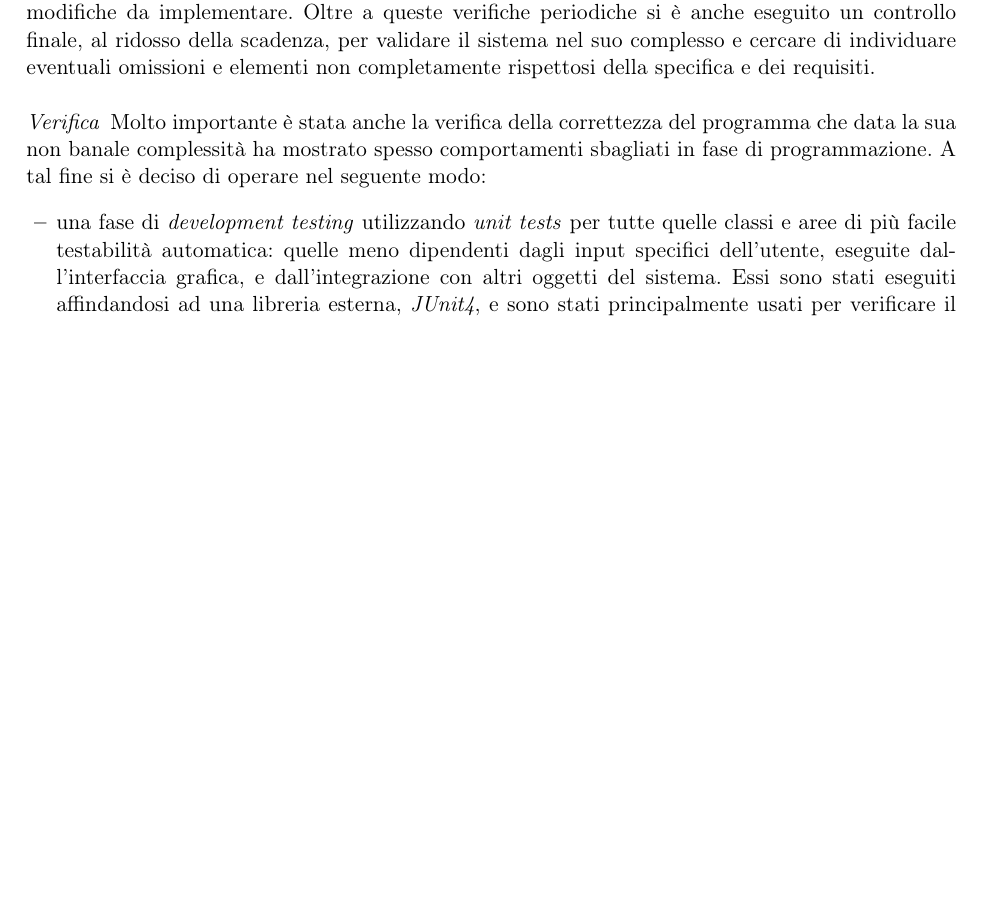
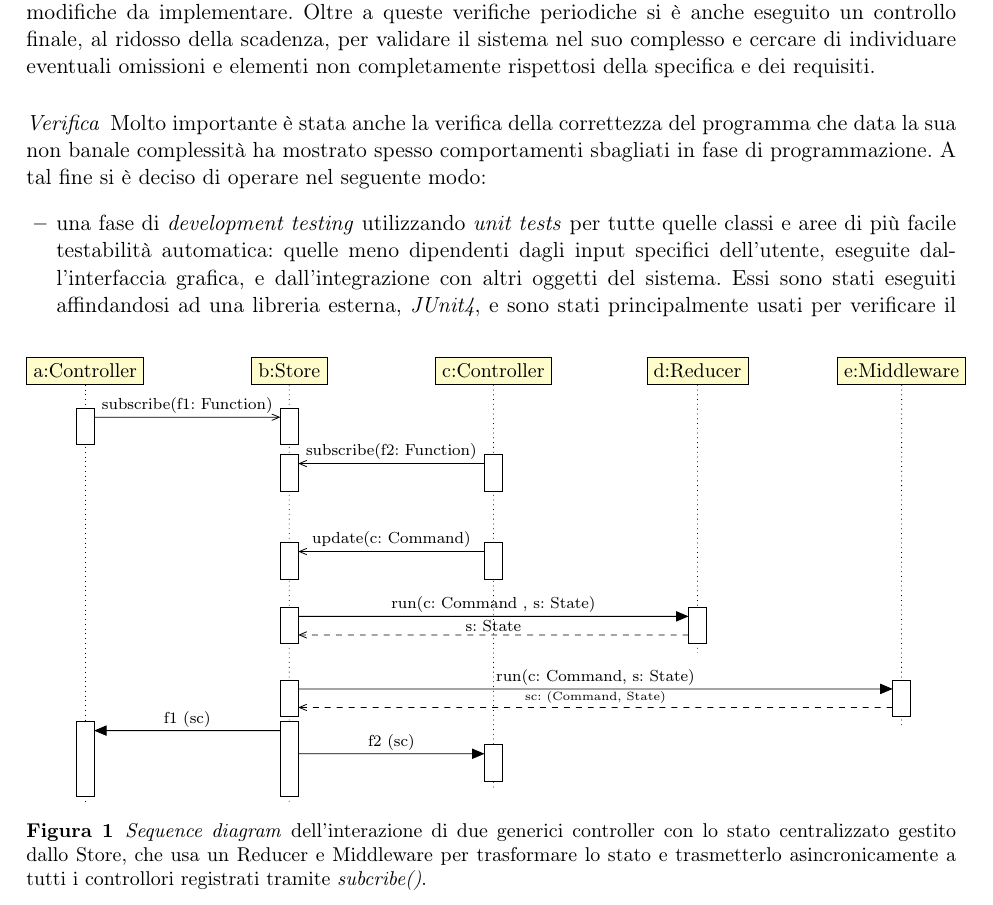
Before and after one commit to marian-st/ER, a LaTeX paper (relazione/Documentazione_EdoardoZorzi_EliaPiccoli_MarianStatache.tex): part of page 7 of 11 before the commit and part of page 7 of 12 after it, cut so that both start at the same text, the shorter picture padded with empty space. The pictures show the PDF file relazione/Documentazione_EdoardoZorzi_EliaPiccoli_MarianStatache.pdf that the author committed with the source; the source files are stored in an older character set and shown here as Unicode.

Commit message:
adds sequence diagram

```diff
--- a/relazione/Documentazione_EdoardoZorzi_EliaPiccoli_MarianStatache.tex
+++ b/relazione/Documentazione_EdoardoZorzi_EliaPiccoli_MarianStatache.tex
@@ -181,6 +181,30 @@ Dopo diverse discussioni e lavoro di gruppo e individuale si è deciso a grandi
 Oltre a questo è stato spesso fatto uso della \textit{dependency injection} per garantire una maggiore modularità dei componenti e limitare la dipendenza da classi statiche e stato nascosto, spesso rischioso e prono ad errori.
  \textcolor{red!70!black}{***TODO (spiegazione del design dello stato, completa patterns)***} %TODO
 
+\begin{figure}[b]
+	\begin{tikzpicture}[scale=.9] \begin{umlseqdiag}
+	\umlobject[class=Controller, ] {a}
+	\umlobject[class=Store] {b}
+	\umlobject[class=Controller]{c}
+	\umlobject[class=Reducer]{d}
+	\umlobject[class=Middleware]{e}
+	\begin{umlcall}[op={\scriptsize{subscribe(f1: Function)}}, type=asynchron, dt=6] {a}{b}
+	\end{umlcall}
+	\begin{umlcall}[op={\scriptsize{subscribe(f2: Function)}}, type=asynchron, dt=12] {c}{b}
+	\end{umlcall}
+	\begin{umlcall}[op={\scriptsize{update(c: Command)}}, type=asynchron, dt=9] {c}{b}
+	\end{umlcall}
+	\begin{umlcall}[op={\scriptsize{run(c: Command , s:  State)}}, dt=6, return={\scriptsize{s: State}}]{b}{d}
+	\end{umlcall}
+	\begin{umlcall}[op={\scriptsize{run(c: Command, s: State)}}, dt=7, return={\tiny{sc: (Command, State)}}]{b}{e}
+	\end{umlcall}
+	\begin{umlcall}[op={\scriptsize{f1 (sc)}}]{b}{a}
+	\begin{umlcall}[op={\scriptsize{f2 (sc)}}]{b}{c}
+	\end{umlcall}
+	\end{umlcall}
+	\end{umlseqdiag} \end{tikzpicture}\caption{\textit{Sequence diagram} dell'interazione di due generici controller con lo stato centralizzato gestito dallo Store, che usa un Reducer e Middleware per trasformare lo stato e trasmetterlo asincronicamente a tutti i controllori registrati tramite \textit{subcribe()}.}
+\end{figure}
+
 \subsection{Implementazione}
  Heila \textcolor{red!70!black}{***TODO***} %todo
 
```
Also changed, not shown: relazione/Documentazione_EdoardoZorzi_EliaPiccoli_MarianStatache.pdf, relazione/Documentazione_EdoardoZorzi_EliaPiccoli_MarianStatache.tex (2 more changed lines).
